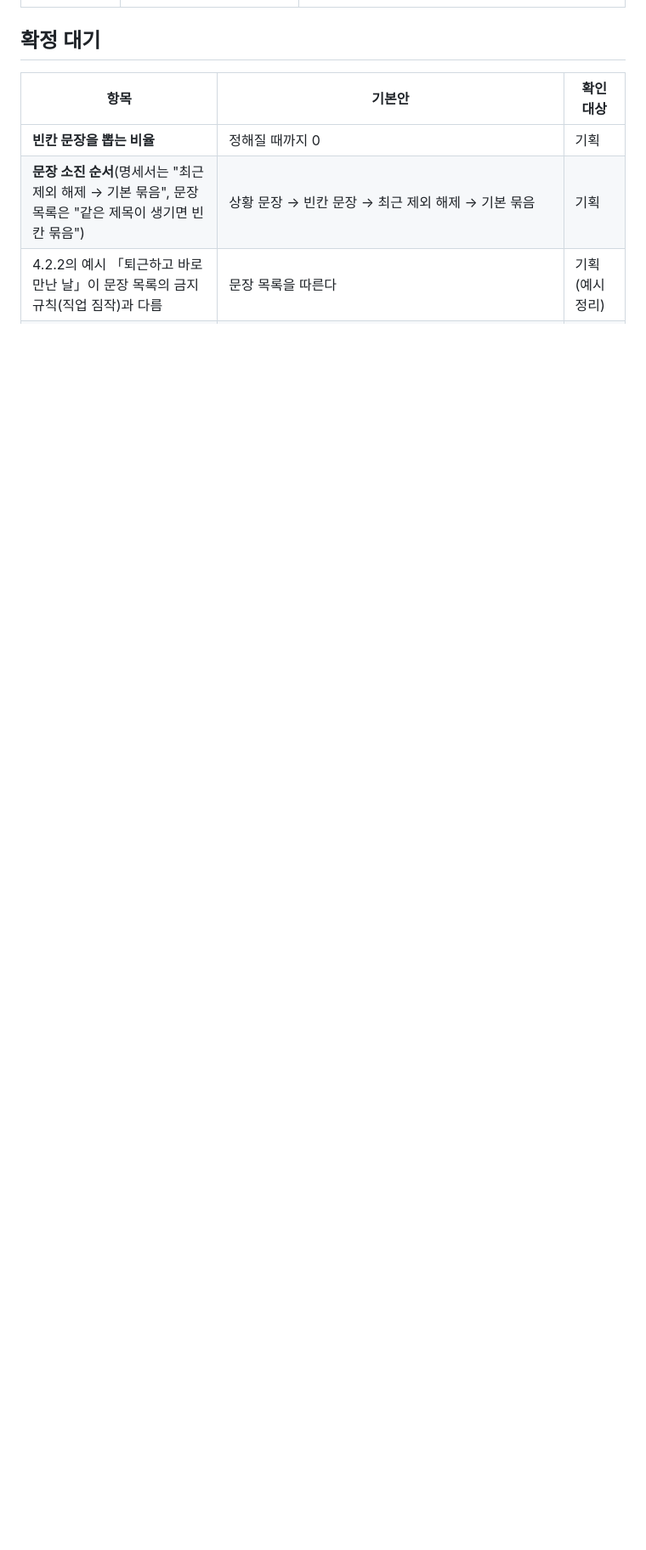
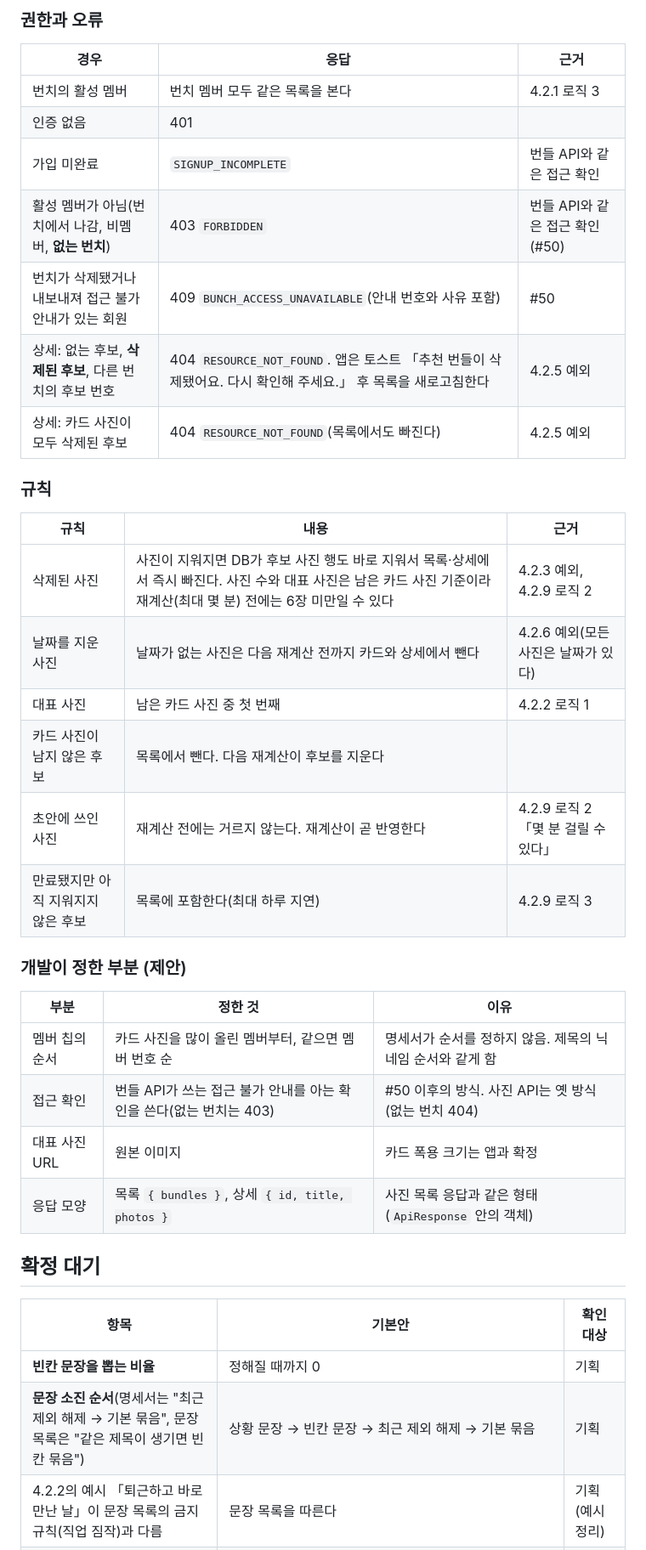
Before and after one commit to Kusitms-34th-Bunch/BUNCH_Server, a Markdown page: docs/specs/recommended-bundle.md, the part around one of its changes. Shown at 85% size. Rendered like a GitHub page; blank space fills up the shorter version.

```diff
--- a/docs/specs/recommended-bundle.md
+++ b/docs/specs/recommended-bundle.md
@@ -474,3 +496,35 @@ AI 제목은 확정 전이라 만들지 않는다.
+### 권한과 오류
+
+| 경우 | 응답 | 근거 |
+| --- | --- | --- |
+| 번치의 활성 멤버 | 번치 멤버 모두 같은 목록을 본다 | 4.2.1 로직 3 |
+| 인증 없음 | 401 | |
+| 가입 미완료 | `SIGNUP_INCOMPLETE` | 번들 API와 같은 접근 확인 |
+| 활성 멤버가 아님(번치에서 나감, 비멤버, **없는 번치**) | 403 `FORBIDDEN` | 번들 API와 같은 접근 확인(#50) |
+| 번치가 삭제됐거나 내보내져 접근 불가 안내가 있는 회원 | 409 `BUNCH_ACCESS_UNAVAILABLE`(안내 번호와 사유 포함) | #50 |
+| 상세: 없는 후보, **삭제된 후보**, 다른 번치의 후보 번호 | 404 `RESOURCE_NOT_FOUND`. 앱은 토스트 「추천 번들이 삭제됐어요. 다시 확인해 주세요.」 후 목록을 새로고침한다 | 4.2.5 예외 |
+| 상세: 카드 사진이 모두 삭제된 후보 | 404 `RESOURCE_NOT_FOUND`(목록에서도 빠진다) | 4.2.5 예외 |
+
+### 규칙
+
+| 규칙 | 내용 | 근거 |
+| --- | --- | --- |
+| 삭제된 사진 | 사진이 지워지면 DB가 후보 사진 행도 바로 지워서 목록·상세에서 즉시 빠진다. 사진 수와 대표 사진은 남은 카드 사진 기준이라 재계산(최대 몇 분) 전에는 6장 미만일 수 있다 | 4.2.3 예외, 4.2.9 로직 2 |
+| 날짜를 지운 사진 | 날짜가 없는 사진은 다음 재계산 전까지 카드와 상세에서 뺀다 | 4.2.6 예외(모든 사진은 날짜가 있다) |
+| 대표 사진 | 남은 카드 사진 중 첫 번째 | 4.2.2 로직 1 |
+| 카드 사진이 남지 않은 후보 | 목록에서 뺀다. 다음 재계산이 후보를 지운다 | |
+| 초안에 쓰인 사진 | 재계산 전에는 거르지 않는다. 재계산이 곧 반영한다 | 4.2.9 로직 2 「몇 분 걸릴 수 있다」 |
+| 만료됐지만 아직 지워지지 않은 후보 | 목록에 포함한다(최대 하루 지연) | 4.2.9 로직 3 |
+
+### 개발이 정한 부분 (제안)
+
+| 부분 | 정한 것 | 이유 |
+| --- | --- | --- |
+| 멤버 칩의 순서 | 카드 사진을 많이 올린 멤버부터, 같으면 멤버 번호 순 | 명세서가 순서를 정하지 않음. 제목의 닉네임 순서와 같게 함 |
+| 접근 확인 | 번들 API가 쓰는 접근 불가 안내를 아는 확인을 쓴다(없는 번치는 403) | #50 이후의 방식. 사진 API는 옛 방식(없는 번치 404) |
+| 대표 사진 URL | 원본 이미지 | 카드 폭용 크기는 앱과 확정 |
+| 응답 모양 | 목록 `{ bundles }`, 상세 `{ id, title, photos }` | 사진 목록 응답과 같은 형태(`ApiResponse` 안의 객체) |
+
 ## 확정 대기
 
 | 항목 | 기본안 | 확인 대상 |
```
Also changed, not shown: other parts of docs/specs/recommended-bundle.md (+27 -0 lines).
